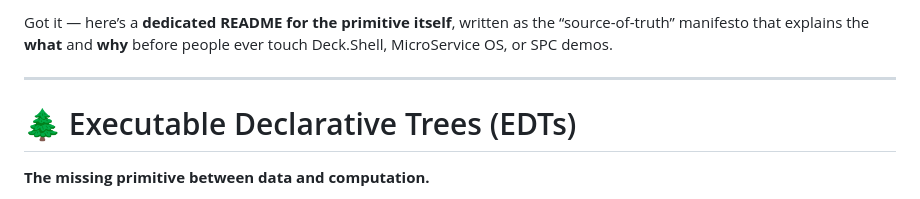
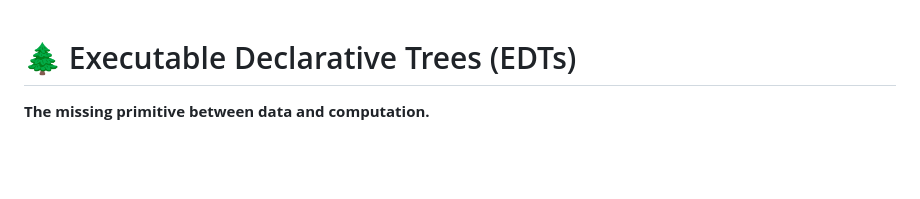
Before and after one commit to whitecell-dev/Executable-Declarative-Trees, a Markdown page: README.md, the part around the change. Rendered like a GitHub page; blank space fills up the shorter version.

Commit message:
2nd commit

```diff
--- a/README.md
+++ b/README.md
@@ -1,7 +1,3 @@
-Got it — here’s a **dedicated README for the primitive itself**, written as the “source-of-truth” manifesto that explains the **what** and **why** before people ever touch Deck.Shell, MicroService OS, or SPC demos.
-
----
-
 # 🌲 Executable Declarative Trees (EDTs)
 
 **The missing primitive between data and computation.**
```
